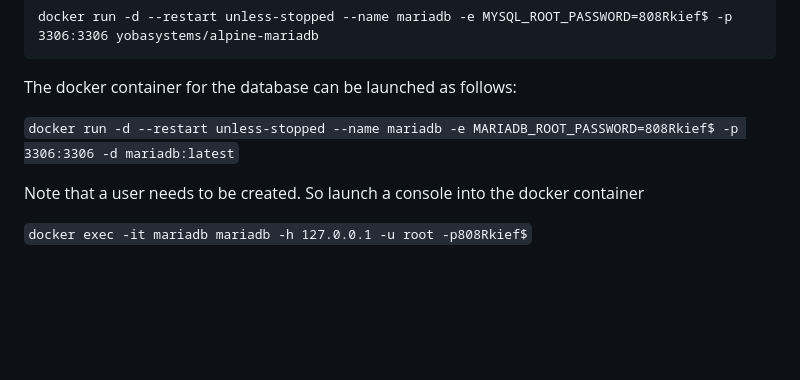
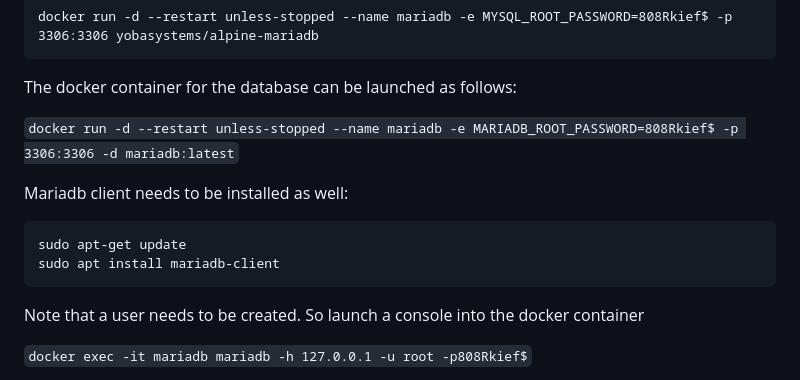
Before and after one commit to Revive-Our-Gulf/GPXExtension, a Markdown page: README.md, the part around the change. GitHub-like rendering; blank space fills up the shorter version.

Commit message:
Update README.md to include downloading mariadb-client

````diff
--- a/README.md
+++ b/README.md
@@ -40,6 +40,12 @@ docker run -d --restart unless-stopped --name mariadb -e MYSQL_ROOT_PASSWORD=808
 The docker container for the database can be launched as follows:
 
 ```docker run -d --restart unless-stopped --name mariadb -e MARIADB_ROOT_PASSWORD=808Rkief$ -p 3306:3306 -d mariadb:latest```
+
+Mariadb client needs to be installed as well:
+```
+sudo apt-get update
+sudo apt install mariadb-client
+```
 
 Note that a user needs to be created. So launch a console into the docker container
 
````
